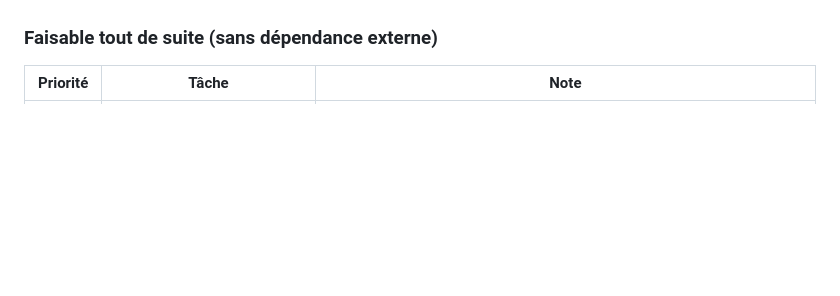
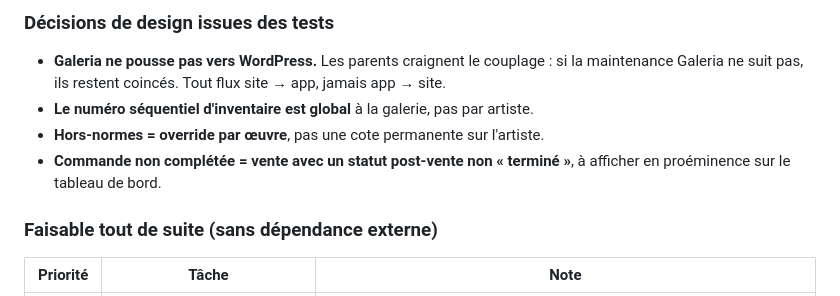
Before and after one commit to YadoxB/Galeria, a Markdown page: ETAT.md, the part around one of its changes. Drawn GitHub-style; blank space fills up the shorter version.

```diff
--- a/ETAT.md
+++ b/ETAT.md
@@ -265,3 +312,9 @@ WordPress + WooCommerce. Voir CLAUDE.md section 7.
+### Décisions de design issues des tests
+
+- **Galeria ne pousse pas vers WordPress.** Les parents craignent le couplage : si la maintenance Galeria ne suit pas, ils restent coincés. Tout flux site → app, jamais app → site.
+- **Le numéro séquentiel d'inventaire est global** à la galerie, pas par artiste.
+- **Hors-normes = override par œuvre**, pas une cote permanente sur l'artiste.
+- **Commande non complétée = vente avec un statut post-vente non « terminé »**, à afficher en proéminence sur le tableau de bord.
 
 ### Faisable tout de suite (sans dépendance externe)
 
```
Also changed, not shown: other parts of ETAT.md (+49 -2 lines).
